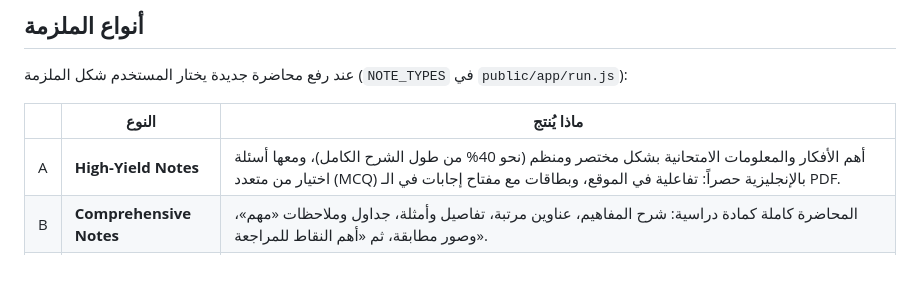
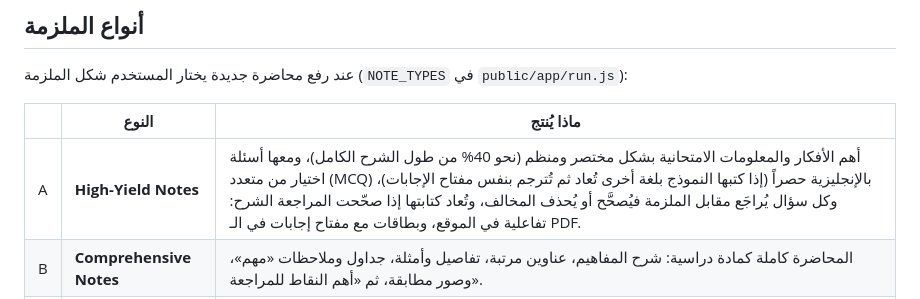
Before and after one commit to sgt18ds429-creator/Hmhmmm, a Markdown page: medivoice/README.md, the part around the change. Rendered like a GitHub page; blank space fills up the shorter version.

Commit message:
README: MCQ guarantees
Co-Authored-By: Claude Opus 5.5 <noreply@anthropic.com>
Claude-Session: https://claude.ai/code/session_015DwVGYRuLo7PVLG8HM6pVn

```diff
--- a/medivoice/README.md
+++ b/medivoice/README.md
@@ -9,7 +9,7 @@
 
 | | النوع | ماذا يُنتج |
 |---|---|---|
-| A | **High-Yield Notes** | أهم الأفكار والمعلومات الامتحانية بشكل مختصر ومنظم (نحو 40% من طول الشرح الكامل)، ومعها أسئلة اختيار من متعدد (MCQ) بالإنجليزية حصراً: تفاعلية في الموقع، وبطاقات مع مفتاح إجابات في الـ PDF. |
+| A | **High-Yield Notes** | أهم الأفكار والمعلومات الامتحانية بشكل مختصر ومنظم (نحو 40% من طول الشرح الكامل)، ومعها أسئلة اختيار من متعدد (MCQ) بالإنجليزية حصراً (إذا كتبها النموذج بلغة أخرى تُعاد ثم تُترجم بنفس مفتاح الإجابات)، وكل سؤال يُراجَع مقابل الملزمة فيُصحَّح أو يُحذف المخالف، وتُعاد كتابتها إذا صحّحت المراجعة الشرح: تفاعلية في الموقع، وبطاقات مع مفتاح إجابات في الـ PDF. |
 | B | **Comprehensive Notes** | المحاضرة كاملة كمادة دراسية: شرح المفاهيم، عناوين مرتبة، تفاصيل وأمثلة، جداول وملاحظات «مهم»، وصور مطابقة، ثم «أهم النقاط للمراجعة». |
 | C | **Integrated Lecture** | يدمج ملف سلايدات المحاضرة (PDF) مع شرح التدريسي في ملزمة واحدة مرتبة؛ النص يُقرأ من الـ PDF في المتصفح (`public/app/slides.js` بـ pdf.js)، وصور السلايدات تُكتشف بالنظر وتُقصّ وتوضع في مكانها (`detectSlideFigures` / `placeSlideFigures`). |
 
```
